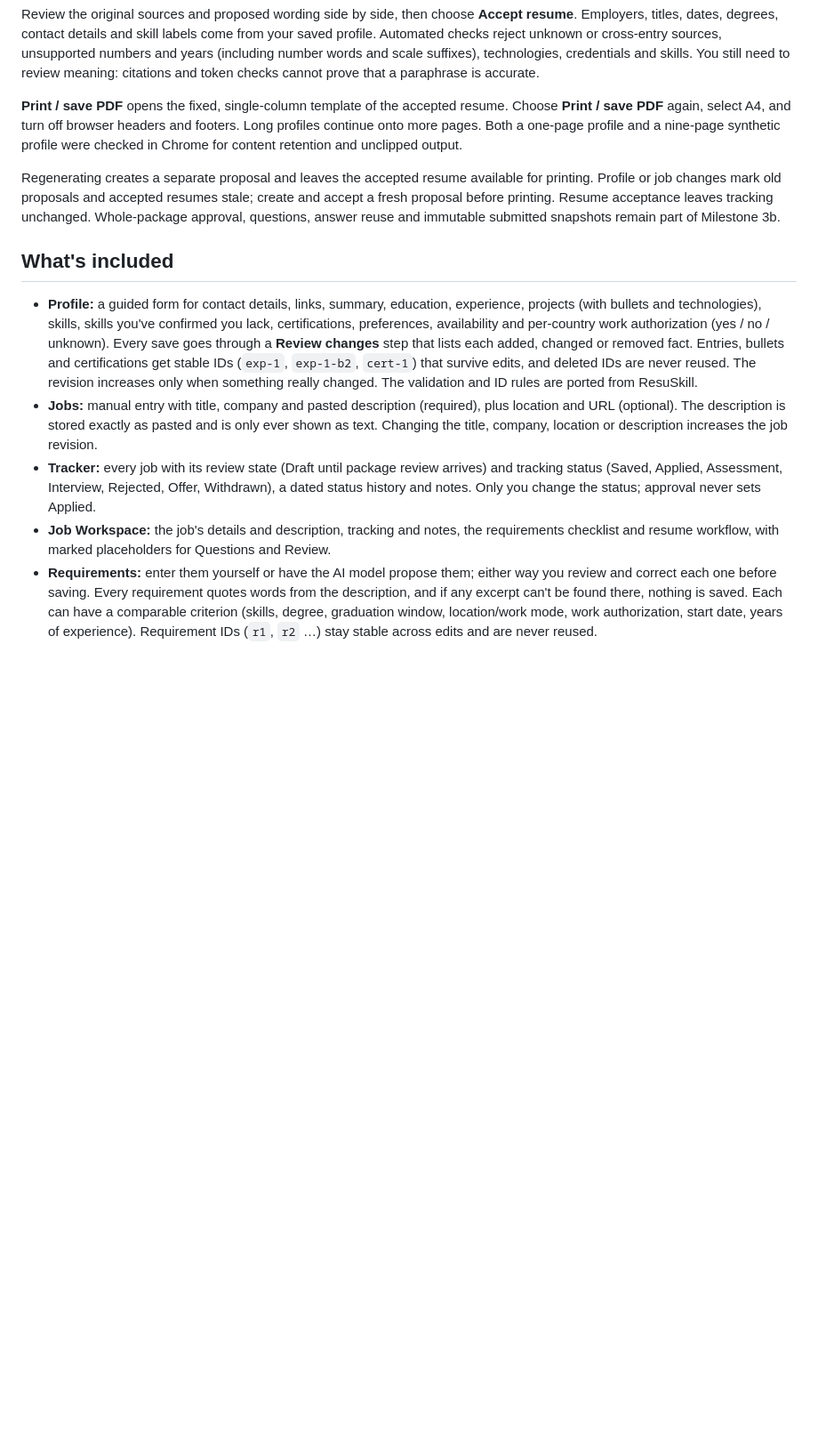
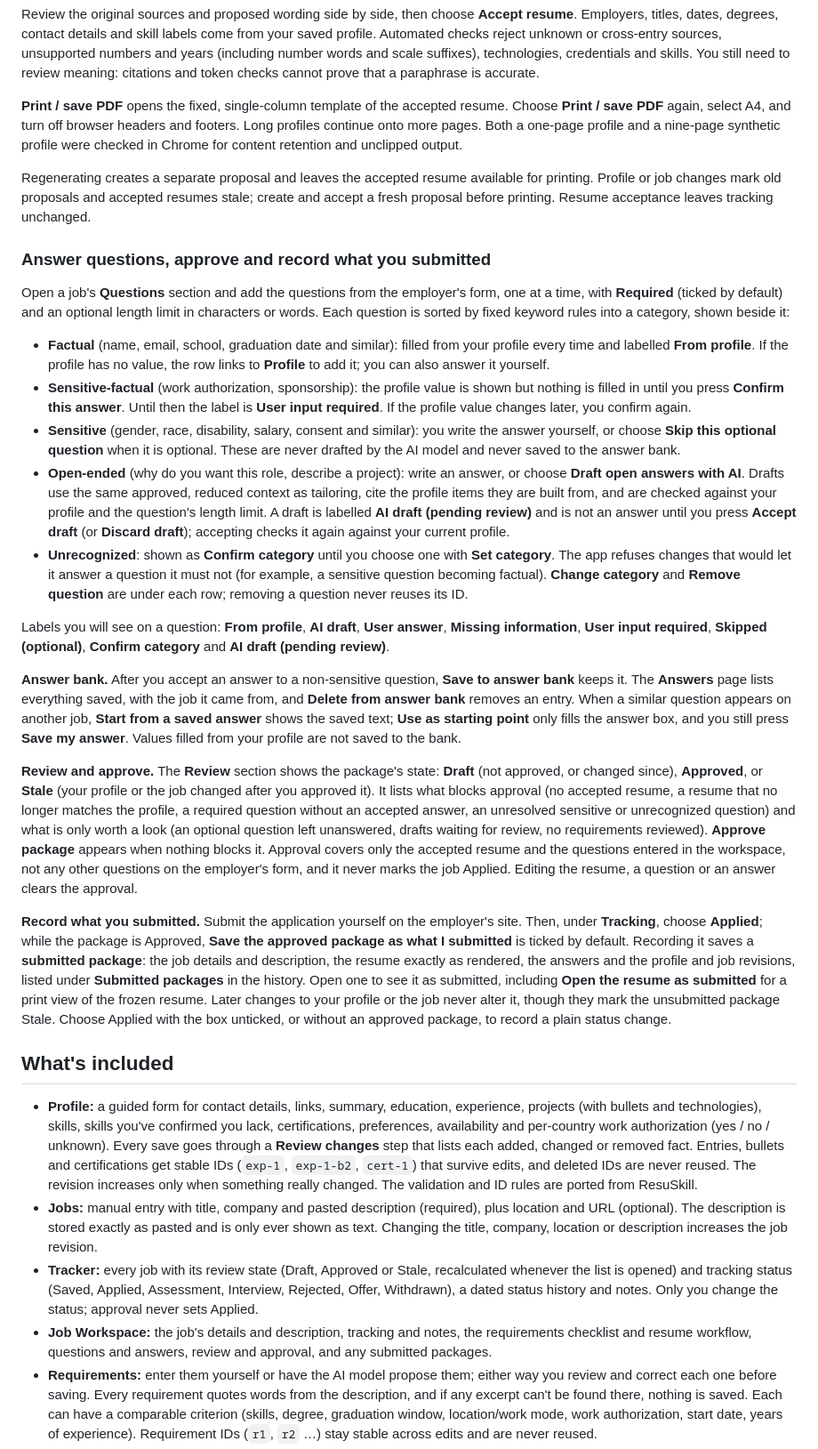
Before and after one commit to Varunsai1930/ResuApply, a Markdown page: README.md, the part around one of its changes. Shown at 89% size. Rendered like a GitHub page; blank space fills up the shorter version.

Commit message:
Document questions, the answer bank, approval and submitted packages
Co-Authored-By: Claude Sonnet 5.5 <noreply@anthropic.com>

```diff
--- a/README.md
+++ b/README.md
@@ -87,14 +87,32 @@ Review the original sources and proposed wording side by side, then choose **Acc
 
 **Print / save PDF** opens the fixed, single-column template of the accepted resume. Choose **Print / save PDF** again, select A4, and turn off browser headers and footers. Long profiles continue onto more pages. Both a one-page profile and a nine-page synthetic profile were checked in Chrome for content retention and unclipped output.
 
-Regenerating creates a separate proposal and leaves the accepted resume available for printing. Profile or job changes mark old proposals and accepted resumes stale; create and accept a fresh proposal before printing. Resume acceptance leaves tracking unchanged. Whole-package approval, questions, answer reuse and immutable submitted snapshots remain part of Milestone 3b.
+Regenerating creates a separate proposal and leaves the accepted resume available for printing. Profile or job changes mark old proposals and accepted resumes stale; create and accept a fresh proposal before printing. Resume acceptance leaves tracking unchanged.
+
+### Answer questions, approve and record what you submitted
+
+Open a job's **Questions** section and add the questions from the employer's form, one at a time, with **Required** (ticked by default) and an optional length limit in characters or words. Each question is sorted by fixed keyword rules into a category, shown beside it:
+
+- **Factual** (name, email, school, graduation date and similar): filled from your profile every time and labelled **From profile**. If the profile has no value, the row links to **Profile** to add it; you can also answer it yourself.
+- **Sensitive-factual** (work authorization, sponsorship): the profile value is shown but nothing is filled in until you press **Confirm this answer**. Until then the label is **User input required**. If the profile value changes later, you confirm again.
+- **Sensitive** (gender, race, disability, salary, consent and similar): you write the answer yourself, or choose **Skip this optional question** when it is optional. These are never drafted by the AI model and never saved to the answer bank.
+- **Open-ended** (why do you want this role, describe a project): write an answer, or choose **Draft open answers with AI**. Drafts use the same approved, reduced context as tailoring, cite the profile items they are built from, and are checked against your profile and the question's length limit. A draft is labelled **AI draft (pending review)** and is not an answer until you press **Accept draft** (or **Discard draft**); accepting checks it again against your current profile.
+- **Unrecognized**: shown as **Confirm category** until you choose one with **Set category**. The app refuses changes that would let it answer a question it must not (for example, a sensitive question becoming factual). **Change category** and **Remove question** are under each row; removing a question never reuses its ID.
+
+Labels you will see on a question: **From profile**, **AI draft**, **User answer**, **Missing information**, **User input required**, **Skipped (optional)**, **Confirm category** and **AI draft (pending review)**.
+
+**Answer bank.** After you accept an answer to a non-sensitive question, **Save to answer bank** keeps it. The **Answers** page lists everything saved, with the job it came from, and **Delete from answer bank** removes an entry. When a similar question appears on another job, **Start from a saved answer** shows the saved text; **Use as starting point** only fills the answer box, and you still press **Save my answer**. Values filled from your profile are not saved to the bank.
+
+**Review and approve.** The **Review** section shows the package's state: **Draft** (not approved, or changed since), **Approved**, or **Stale** (your profile or the job changed after you approved it). It lists what blocks approval (no accepted resume, a resume that no longer matches the profile, a required question without an accepted answer, an unresolved sensitive or unrecognized question) and what is only worth a look (an optional question left unanswered, drafts waiting for review, no requirements reviewed). **Approve package** appears when nothing blocks it. Approval covers only the accepted resume and the questions entered in the workspace, not any other questions on the employer's form, and it never marks the job Applied. Editing the resume, a question or an answer clears the approval.
+
+**Record what you submitted.** Submit the application yourself on the employer's site. Then, under **Tracking**, choose **Applied**; while the package is Approved, **Save the approved package as what I submitted** is ticked by default. Recording it saves a **submitted package**: the job details and description, the resume exactly as rendered, the answers and the profile and job revisions, listed under **Submitted packages** in the history. Open one to see it as submitted, including **Open the resume as submitted** for a print view of the frozen resume. Later changes to your profile or the job never alter it, though they mark the unsubmitted package Stale. Choose Applied with the box unticked, or without an approved package, to record a plain status change.
 
 ## What's included
 
 - **Profile:** a guided form for contact details, links, summary, education, experience, projects (with bullets and technologies), skills, skills you've confirmed you lack, certifications, preferences, availability and per-country work authorization (yes / no / unknown). Every save goes through a **Review changes** step that lists each added, changed or removed fact. Entries, bullets and certifications get stable IDs (`exp-1`, `exp-1-b2`, `cert-1`) that survive edits, and deleted IDs are never reused. The revision increases only when something really changed. The validation and ID rules are ported from ResuSkill.
 - **Jobs:** manual entry with title, company and pasted description (required), plus location and URL (optional). The description is stored exactly as pasted and is only ever shown as text. Changing the title, company, location or description increases the job revision.
-- **Tracker:** every job with its review state (Draft until package review arrives) and tracking status (Saved, Applied, Assessment, Interview, Rejected, Offer, Withdrawn), a dated status history and notes. Only you change the status; approval never sets Applied.
-- **Job Workspace:** the job's details and description, tracking and notes, the requirements checklist and resume workflow, with marked placeholders for Questions and Review.
+- **Tracker:** every job with its review state (Draft, Approved or Stale, recalculated whenever the list is opened) and tracking status (Saved, Applied, Assessment, Interview, Rejected, Offer, Withdrawn), a dated status history and notes. Only you change the status; approval never sets Applied.
+- **Job Workspace:** the job's details and description, tracking and notes, the requirements checklist and resume workflow, questions and answers, review and approval, and any submitted packages.
 - **Requirements:** enter them yourself or have the AI model propose them; either way you review and correct each one before saving. Every requirement quotes words from the description, and if any excerpt can't be found there, nothing is saved. Each can have a comparable criterion (skills, degree, graduation window, location/work mode, work authorization, start date, years of experience). Requirement IDs (`r1`, `r2` …) stay stable across edits and are never reused.
 - **Checklist:** Python compares each requirement with your profile and shows **Met**, **Unmet** or **Unknown** with the reason, grouped as sources, gaps and unknowns. A skill that isn't in your profile is Unknown unless you confirmed you lack it; anything that can't be compared stays Unknown until you link evidence. Gaps stay visible but never block an application.
 - **Evidence and overrides:** link profile bullets or entries as evidence yourself, or ask the AI model for suggestions and accept or reject each one. Suggestions change nothing until you accept them. You can override any status, and the override is always shown with your reason and the calculated status.
```
Also changed, not shown: other parts of README.md (+9 -4 lines).
